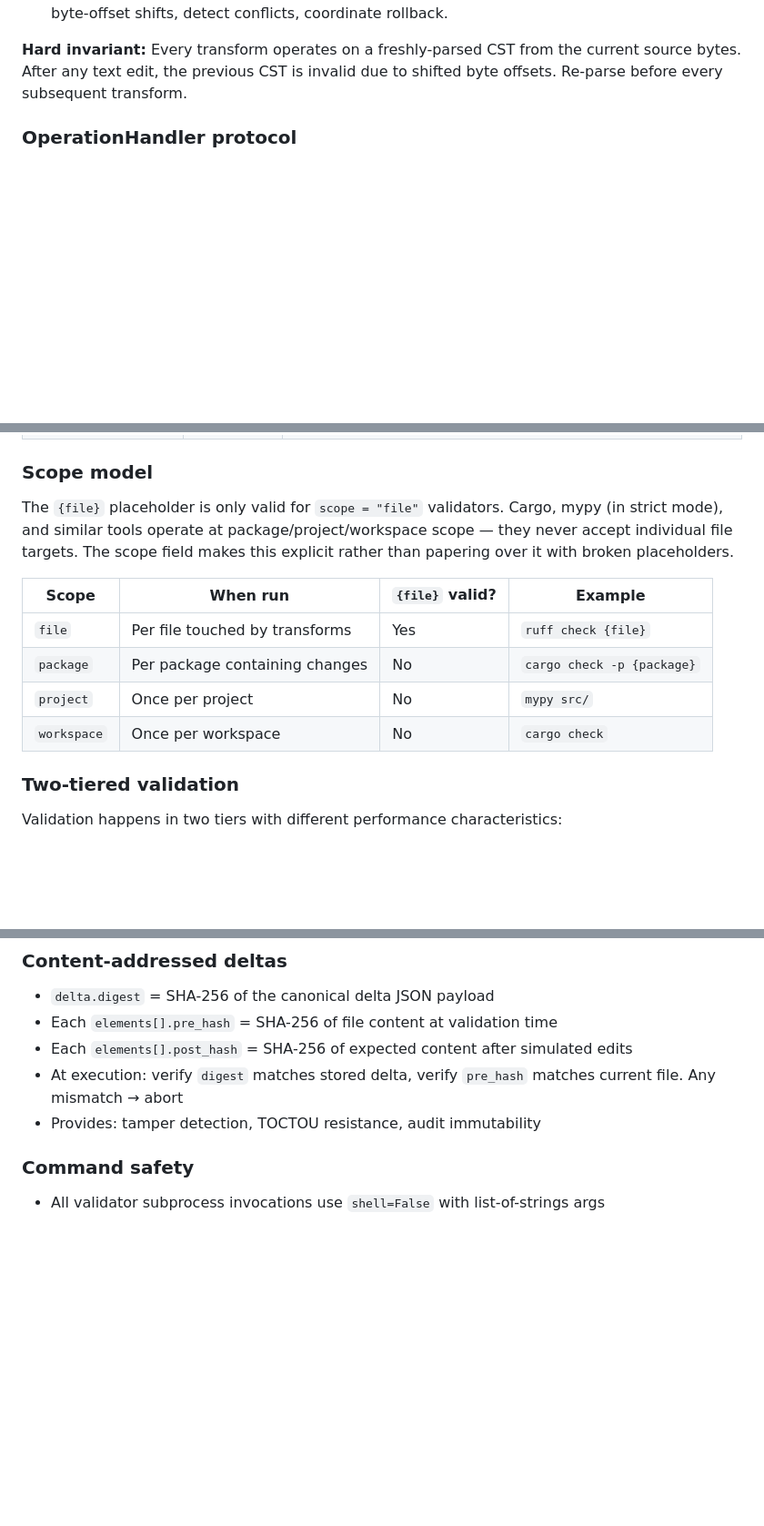
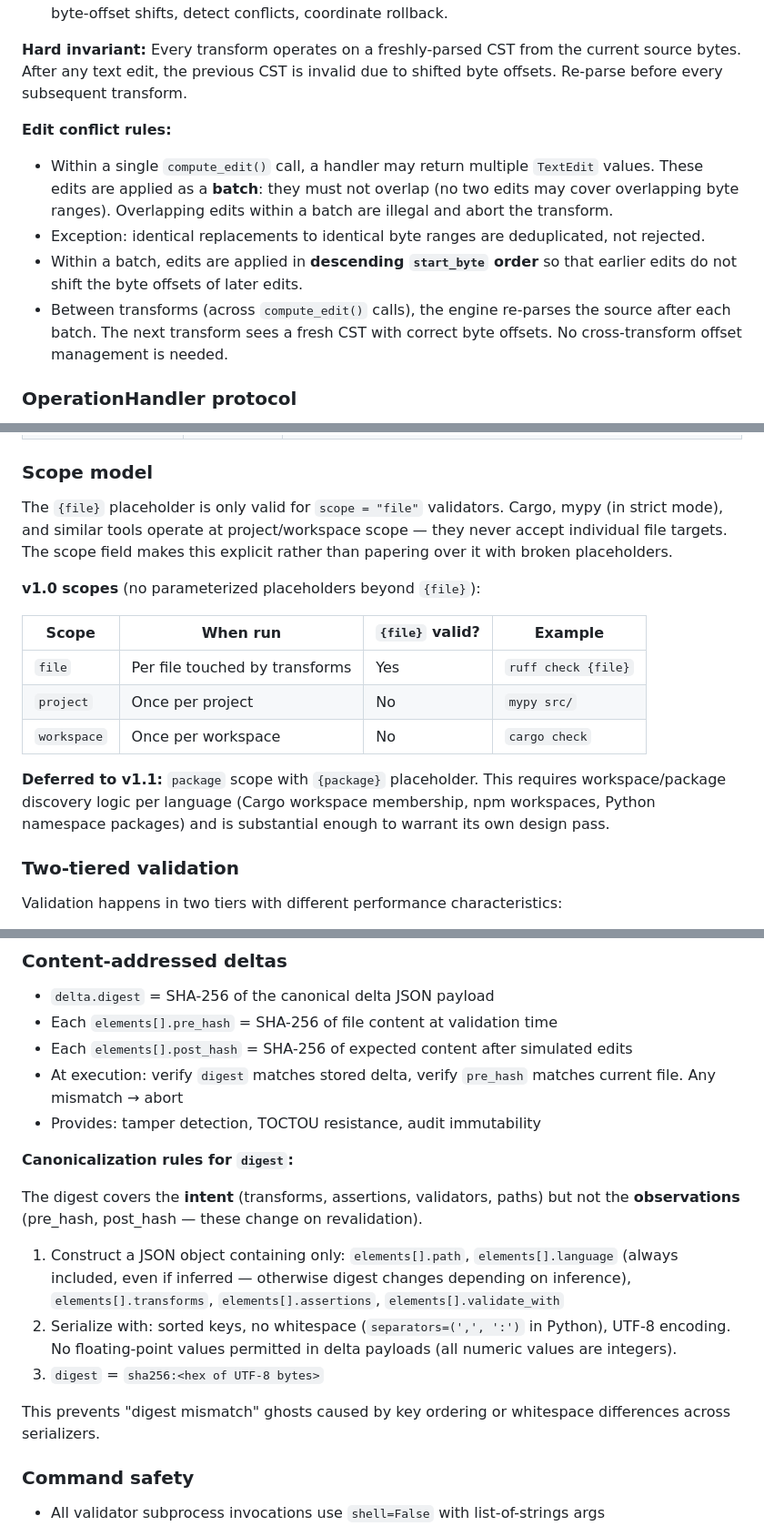
Before and after one commit to tachyon-beep/filigree, a Markdown page: docs/plans/2026-02-25-plugin-system-design.md, 3 parts joined by grey strips. Shown at 91% size. GitHub-like rendering; blank space fills up the shorter version.

```diff
--- a/docs/plans/2026-02-25-plugin-system-design.md
+++ b/docs/plans/2026-02-25-plugin-system-design.md
@@ -126,6 +125,20 @@ range + replacement string). The architecture has three layers:
 **Hard invariant:** Every transform operates on a freshly-parsed CST from the
 current source bytes. After any text edit, the previous CST is invalid due to
 shifted byte offsets. Re-parse before every subsequent transform.
+
+**Edit conflict rules:**
+
+- Within a single `compute_edit()` call, a handler may return multiple `TextEdit`
+  values. These edits are applied as a **batch**: they must not overlap (no two
+  edits may cover overlapping byte ranges). Overlapping edits within a batch are
+  illegal and abort the transform.
+- Exception: identical replacements to identical byte ranges are deduplicated, not
+  rejected.
+- Within a batch, edits are applied in **descending `start_byte` order** so that
+  earlier edits do not shift the byte offsets of later edits.
+- Between transforms (across `compute_edit()` calls), the engine re-parses the
+  source after each batch. The next transform sees a fresh CST with correct byte
+  offsets. No cross-transform offset management is needed.
 
 ### OperationHandler protocol
 
@@ -323,16 +335,22 @@ cwd = "workspace_root"
 ### Scope model
 
 The `{file}` placeholder is only valid for `scope = "file"` validators. Cargo,
-mypy (in strict mode), and similar tools operate at package/project/workspace scope
-— they never accept individual file targets. The scope field makes this explicit
-rather than papering over it with broken placeholders.
+mypy (in strict mode), and similar tools operate at project/workspace scope — they
+never accept individual file targets. The scope field makes this explicit rather
+than papering over it with broken placeholders.
+
+**v1.0 scopes** (no parameterized placeholders beyond `{file}`):
 
 | Scope       | When run                          | `{file}` valid? | Example            |
 |-------------|-----------------------------------|-----------------|--------------------|
 | `file`      | Per file touched by transforms    | Yes             | `ruff check {file}` |
-| `package`   | Per package containing changes    | No              | `cargo check -p {package}` |
 | `project`   | Once per project                  | No              | `mypy src/`        |
 | `workspace` | Once per workspace                | No              | `cargo check`      |
+
+**Deferred to v1.1:** `package` scope with `{package}` placeholder. This requires
+workspace/package discovery logic per language (Cargo workspace membership, npm
+workspaces, Python namespace packages) and is substantial enough to warrant its own
+design pass.
 
 ### Two-tiered validation
 
@@ -640,6 +683,23 @@ This applies beyond the plugin system to all file operations in filigree-next:
   current file. Any mismatch → abort
 - Provides: tamper detection, TOCTOU resistance, audit immutability
 
+**Canonicalization rules for `digest`:**
+
+The digest covers the **intent** (transforms, assertions, validators, paths) but
+not the **observations** (pre_hash, post_hash — these change on revalidation).
+
+1. Construct a JSON object containing only: `elements[].path`,
+   `elements[].language` (always included, even if inferred — otherwise digest
+   changes depending on inference), `elements[].transforms`,
+   `elements[].assertions`, `elements[].validate_with`
+2. Serialize with: sorted keys, no whitespace (`separators=(',', ':')` in Python),
+   UTF-8 encoding. No floating-point values permitted in delta payloads (all
+   numeric values are integers).
+3. `digest` = `sha256:<hex of UTF-8 bytes>`
+
+This prevents "digest mismatch" ghosts caused by key ordering or whitespace
+differences across serializers.
+
 ### Command safety
 
 - All validator subprocess invocations use `shell=False` with list-of-strings args
```
Also changed, not shown: other parts of docs/plans/2026-02-25-plugin-system-design.md (+88 -26 lines).
